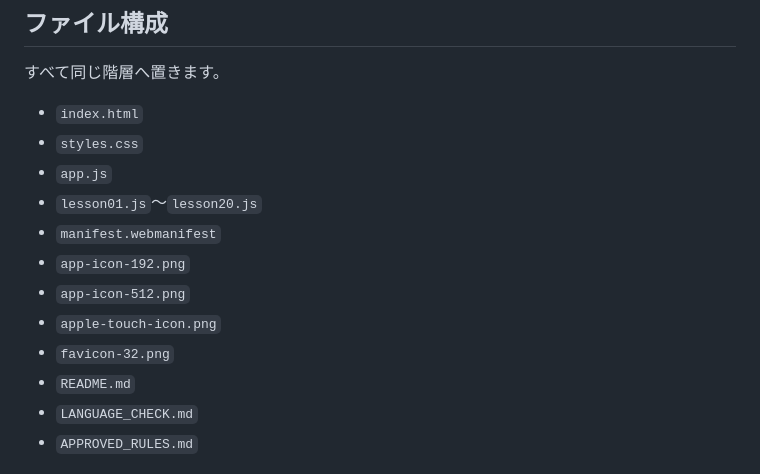
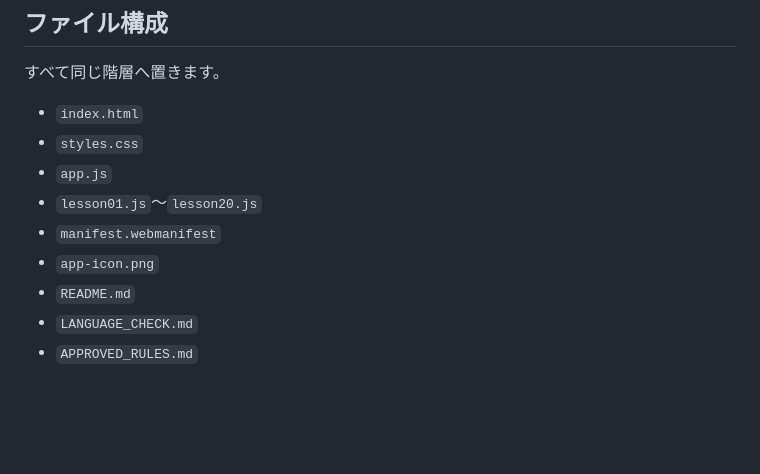
Before and after one commit to hane-san/tamil2, a Markdown page: README.md, the part around the change. GitHub-like rendering; blank space fills up the shorter version.

Commit message:
Reference the single bundled app icon

```diff
--- a/README.md
+++ b/README.md
@@ -36,10 +36,7 @@
 - `app.js`
 - `lesson01.js`〜`lesson20.js`
 - `manifest.webmanifest`
-- `app-icon-192.png`
-- `app-icon-512.png`
-- `apple-touch-icon.png`
-- `favicon-32.png`
+- `app-icon.png`
 - `README.md`
 - `LANGUAGE_CHECK.md`
 - `APPROVED_RULES.md`
```
